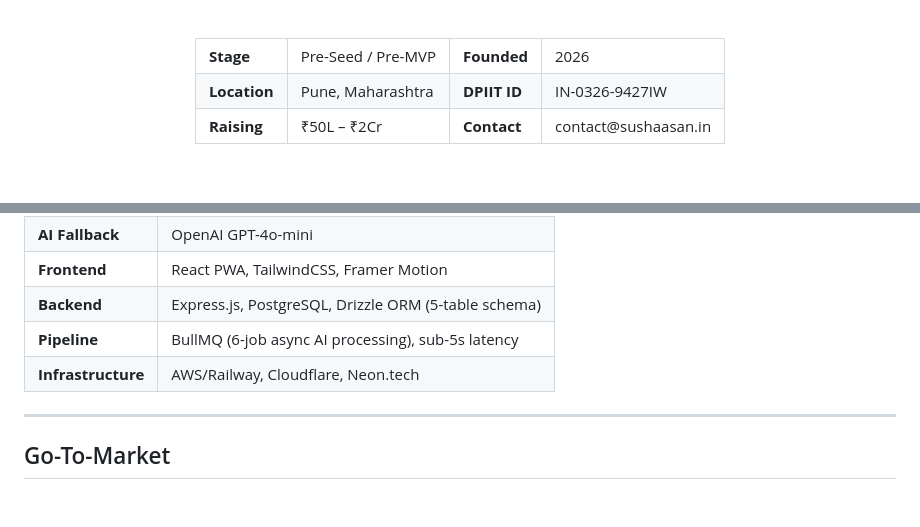
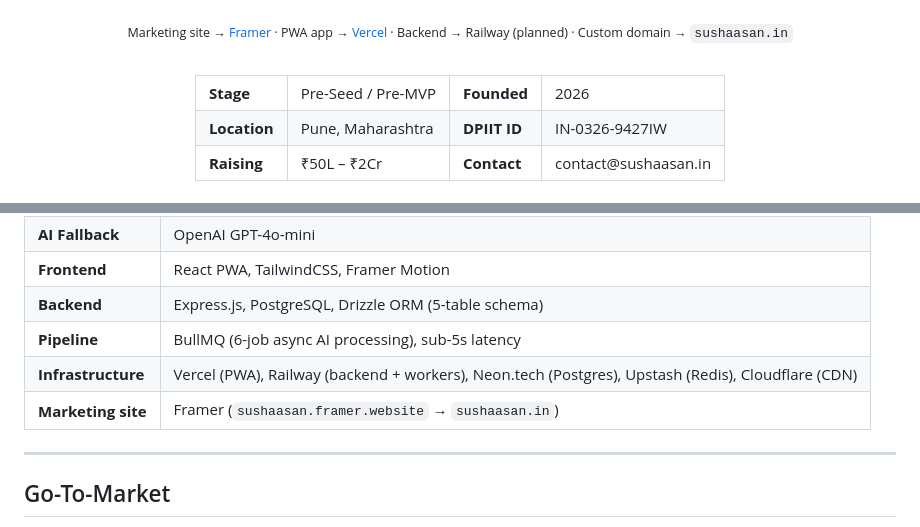
Before and after one commit to harsh147-github/Project_Svyas, a Markdown page: README.md, 2 parts joined by grey strips. GitHub-like rendering; blank space fills up the shorter version.

Commit message:
docs(readme): reflect Framer + Vercel split
- Website link now points to Framer (marketing site of record)
- Add Vercel "App (coming soon)" link for the future React PWA
- Add hosting breakdown sub-line (Framer / Vercel / Railway / sushaasan.in)
- Update Infrastructure row to name Vercel, Railway, Neon, Upstash, Cloudflare
- Add Marketing site row pointing at Framer

Co-Authored-By: Claude Opus 4.6 <noreply@anthropic.com>

```diff
--- a/README.md
+++ b/README.md
@@ -9,6 +9,13 @@
     <a href="docs/pitch-materials/"><b>📊 Pitch Materials</b></a> ·
     <a href="docs/strategy/sushaasan-executive-brief.md"><b>📋 Executive Brief</b></a>
   </p>
+
+  <p><sub>
+    Marketing site → <a href="https://sushaasan.framer.website/">Framer</a> ·
+    PWA app → <a href="https://vercel.com/harsh147-githubs-projects/project-svyas">Vercel</a> ·
+    Backend → Railway (planned) ·
+    Custom domain → <code>sushaasan.in</code>
+  </sub></p>
 
   <br/>
 
@@ -82,7 +89,8 @@ Citizens discuss naturally  →  AI synthesizes collective voice  →  Leaders g
 | **Frontend** | React PWA, TailwindCSS, Framer Motion |
 | **Backend** | Express.js, PostgreSQL, Drizzle ORM (5-table schema) |
 | **Pipeline** | BullMQ (6-job async AI processing), sub-5s latency |
-| **Infrastructure** | AWS/Railway, Cloudflare, Neon.tech |
+| **Infrastructure** | Vercel (PWA), Railway (backend + workers), Neon.tech (Postgres), Upstash (Redis), Cloudflare (CDN) |
+| **Marketing site** | Framer (`sushaasan.framer.website` → `sushaasan.in`) |
 
 ---
 
```
Also changed, not shown: other parts of README.md (+2 -2 lines).
